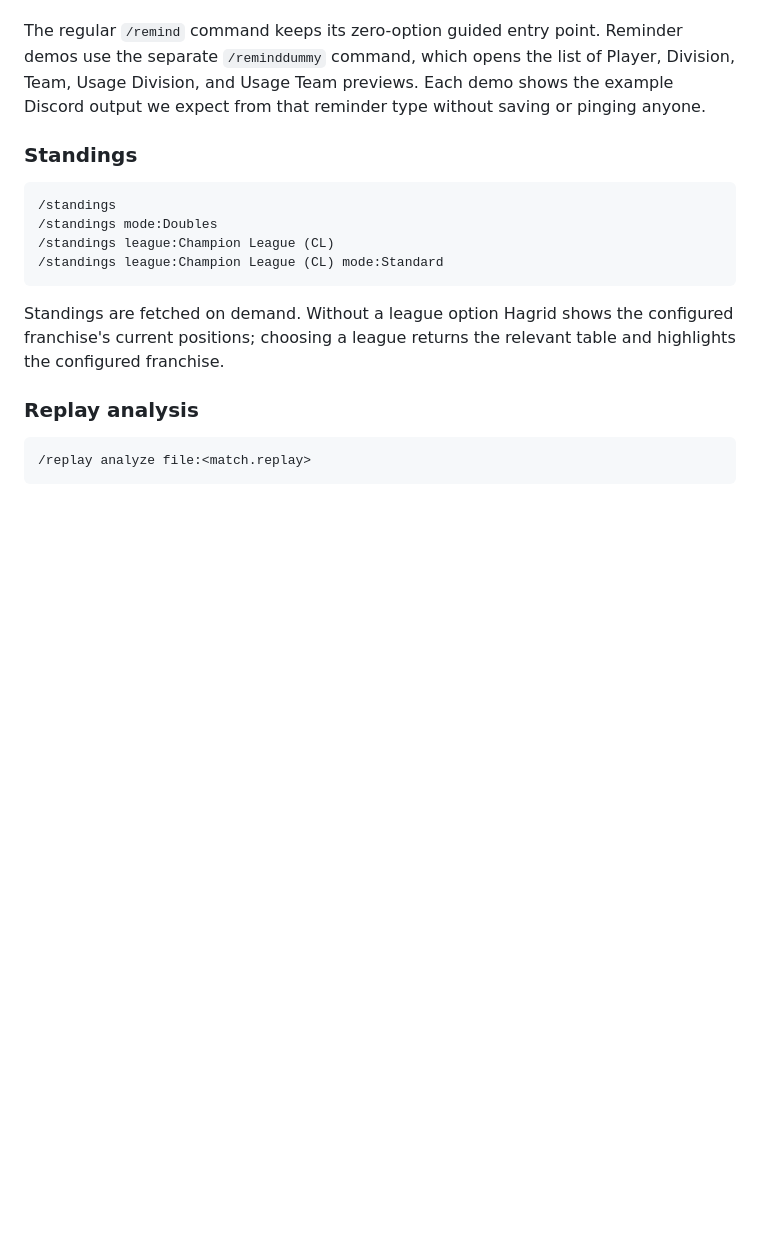
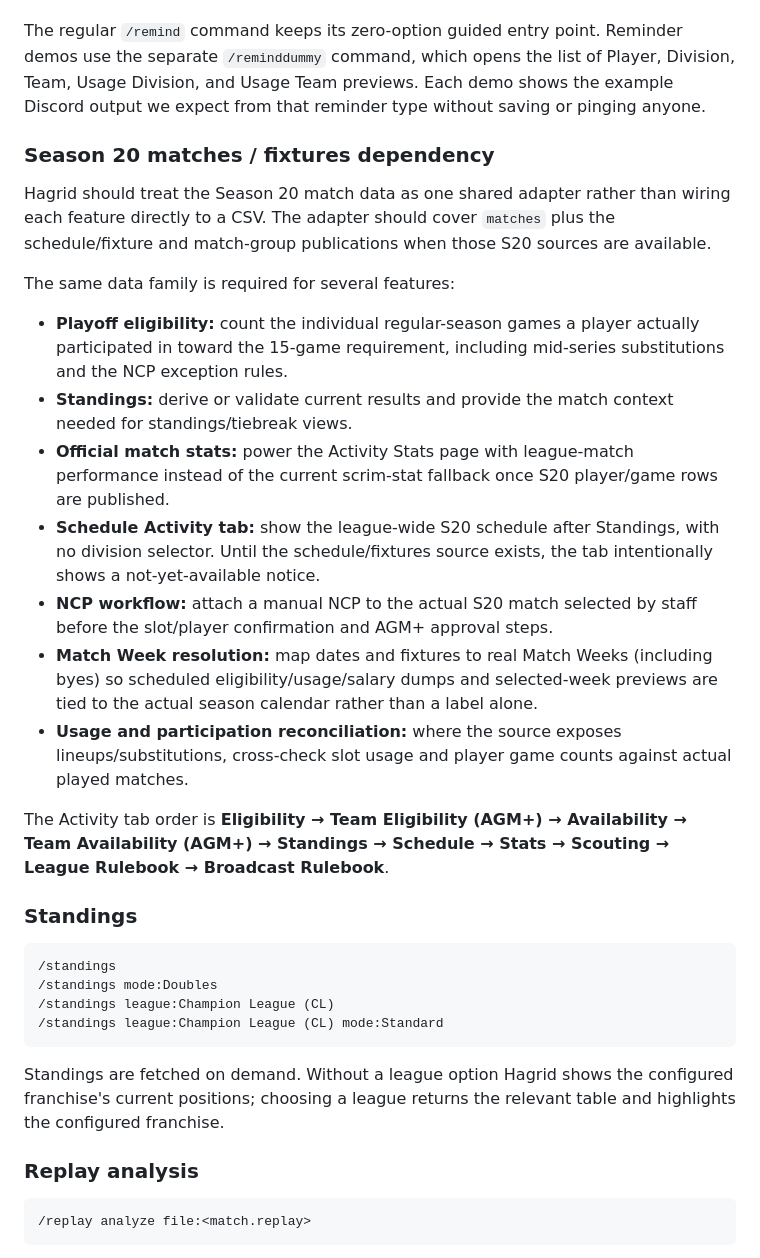
Before and after one commit to CornerJockeys/Hagrid, a Markdown page: README.md, the part around the change. Drawn GitHub-style; blank space fills up the shorter version.

Commit message:
Document shared S20 match data dependencies

```diff
--- a/README.md
+++ b/README.md
@@ -66,6 +66,23 @@ The franchise sync imports the configured franchise's Rocket League roster, slot
 `/test dump` safely simulates the weekly **Eligibility**, **Salary**, or **Usage** output (or all three) in the configured Season 20 threads. The tester chooses a Match Week label from 1–10; every dump title includes that Match Week number. Usage posts to thread `1555478962187018271`, Salary to `1555478919811964928`, and Eligibility to `1555478866716262420`. This simulates the real weekly Discord output while leaving scheduled state unchanged.
 
 The regular `/remind` command keeps its zero-option guided entry point. Reminder demos use the separate `/reminddummy` command, which opens the list of Player, Division, Team, Usage Division, and Usage Team previews. Each demo shows the example Discord output we expect from that reminder type without saving or pinging anyone.
+
+
+### Season 20 matches / fixtures dependency
+
+Hagrid should treat the Season 20 match data as one shared adapter rather than wiring each feature directly to a CSV. The adapter should cover `matches` plus the schedule/fixture and match-group publications when those S20 sources are available.
+
+The same data family is required for several features:
+
+- **Playoff eligibility:** count the individual regular-season games a player actually participated in toward the 15-game requirement, including mid-series substitutions and the NCP exception rules.
+- **Standings:** derive or validate current results and provide the match context needed for standings/tiebreak views.
+- **Official match stats:** power the Activity Stats page with league-match performance instead of the current scrim-stat fallback once S20 player/game rows are published.
+- **Schedule Activity tab:** show the league-wide S20 schedule after Standings, with no division selector. Until the schedule/fixtures source exists, the tab intentionally shows a not-yet-available notice.
+- **NCP workflow:** attach a manual NCP to the actual S20 match selected by staff before the slot/player confirmation and AGM+ approval steps.
+- **Match Week resolution:** map dates and fixtures to real Match Weeks (including byes) so scheduled eligibility/usage/salary dumps and selected-week previews are tied to the actual season calendar rather than a label alone.
+- **Usage and participation reconciliation:** where the source exposes lineups/substitutions, cross-check slot usage and player game counts against actual played matches.
+
+The Activity tab order is **Eligibility → Team Eligibility (AGM+) → Availability → Team Availability (AGM+) → Standings → Schedule → Stats → Scouting → League Rulebook → Broadcast Rulebook**.
 
 ### Standings
 
```
